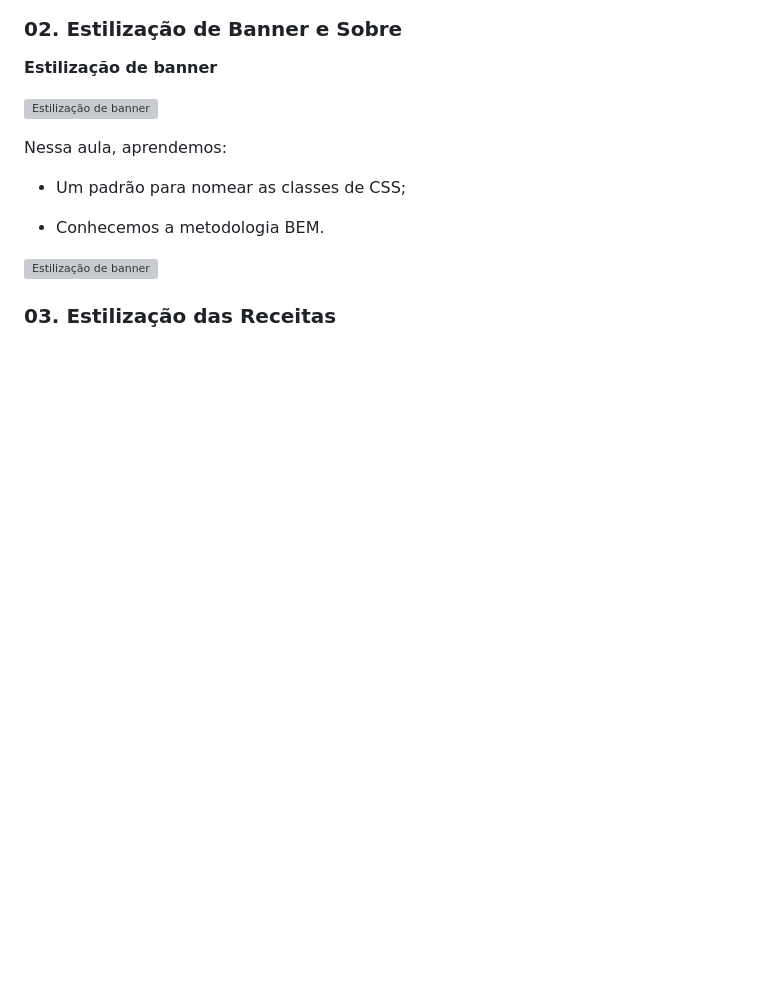
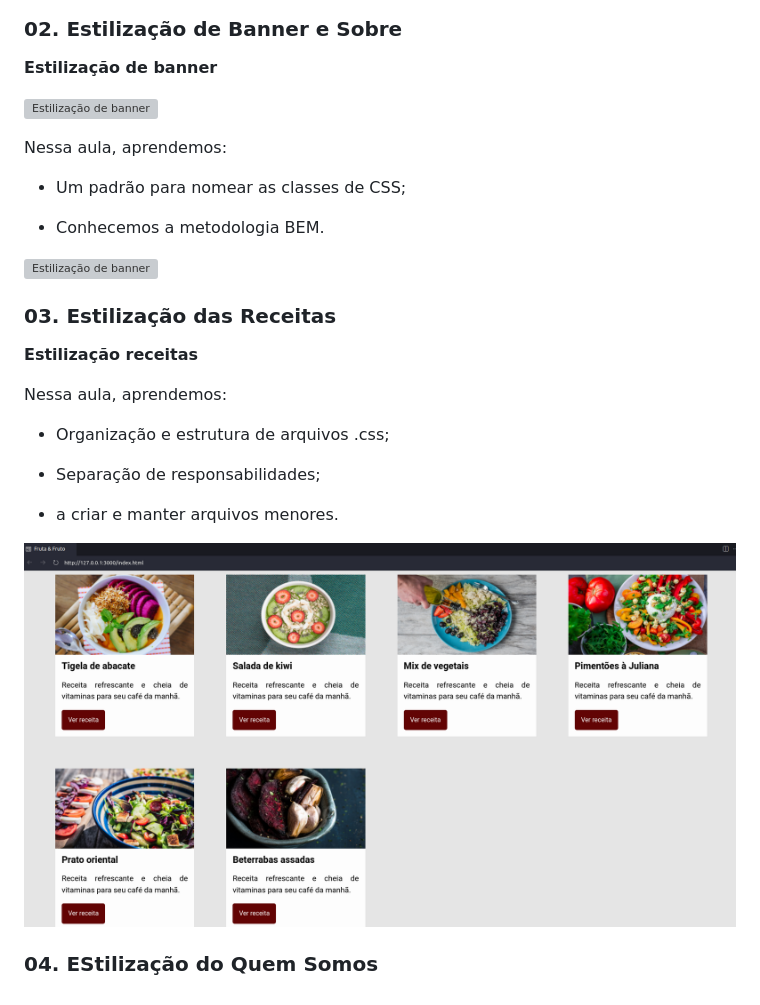
Before and after one commit to TiagoMerc/Arquitetura-CSS-descomplicando-os-problemas, a Markdown page: README.md, the part around the change printed below. Rendered like a GitHub page; pictures changed too: assets/img/prints/Estilizacao_receita.png (added); blank space fills up the shorter version; grey boxes are pictures that could not be loaded.

Commit message:
Estilização das Receitas

```diff
--- a/README.md
+++ b/README.md
@@ -41,3 +44,17 @@ Nessa aula, aprendemos:
 ![Estilização de banner](assets/img/prints/Estilizacao_Banner_e_Sobre.png)
 
 ### 03. Estilização das Receitas
+
+**Estilização receitas**
+
+Nessa aula, aprendemos:
+
+- Organização e estrutura de arquivos .css;
+
+- Separação de responsabilidades;
+
+- a criar e manter arquivos menores.
+
+![Estilização receitas](assets/img/prints/Estilizacao_receita.png)
+
+### 04. EStilização do Quem Somos
```
Also changed, not shown: other parts of README.md (+3 -0 lines), 8 other files.
